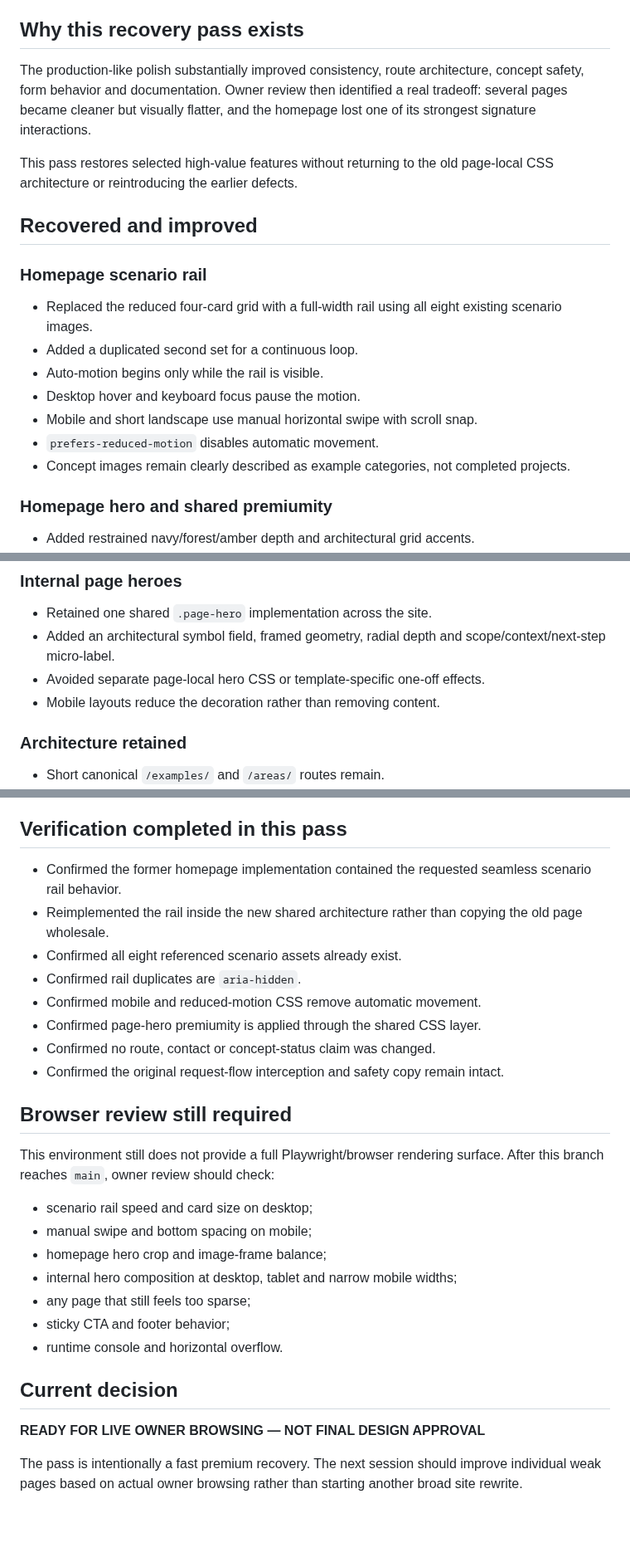
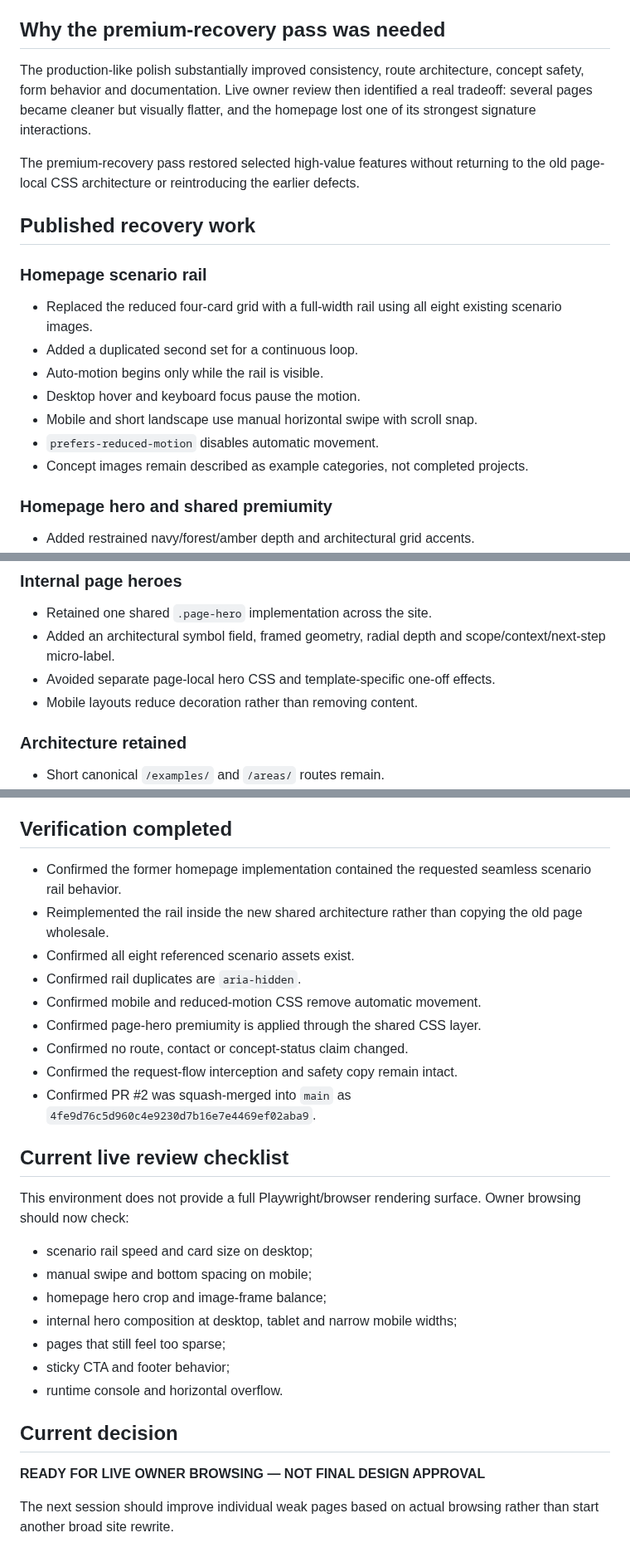
Before and after one commit to proaiexpert/handyman-vancouver-portland-demo, a Markdown page: AGENT-STATUS.md, 3 parts joined by grey strips. Shown at 83% size. GitHub-like rendering; blank space fills up the shorter version.

Commit message:
docs: align agent handoff with published recovery

```diff
--- a/AGENT-STATUS.md
+++ b/AGENT-STATUS.md
@@ -20,13 +20,13 @@
 - Primary CTA: **Request Estimate**
 - Secondary CTA: **Send Photos**
 
-## Why this recovery pass exists
+## Why the premium-recovery pass was needed
 
-The production-like polish substantially improved consistency, route architecture, concept safety, form behavior and documentation. Owner review then identified a real tradeoff: several pages became cleaner but visually flatter, and the homepage lost one of its strongest signature interactions.
+The production-like polish substantially improved consistency, route architecture, concept safety, form behavior and documentation. Live owner review then identified a real tradeoff: several pages became cleaner but visually flatter, and the homepage lost one of its strongest signature interactions.
 
-This pass restores selected high-value features without returning to the old page-local CSS architecture or reintroducing the earlier defects.
+The premium-recovery pass restored selected high-value features without returning to the old page-local CSS architecture or reintroducing the earlier defects.
 
-## Recovered and improved
+## Published recovery work
 
 ### Homepage scenario rail
 
@@ -36,7 +36,7 @@ This pass restores selected high-value features without returning to the old pag
 - Desktop hover and keyboard focus pause the motion.
 - Mobile and short landscape use manual horizontal swipe with scroll snap.
 - `prefers-reduced-motion` disables automatic movement.
-- Concept images remain clearly described as example categories, not completed projects.
+- Concept images remain described as example categories, not completed projects.
 
 ### Homepage hero and shared premiumity
 
@@ -50,8 +50,8 @@ This pass restores selected high-value features without returning to the old pag
 
 - Retained one shared `.page-hero` implementation across the site.
 - Added an architectural symbol field, framed geometry, radial depth and scope/context/next-step micro-label.
-- Avoided separate page-local hero CSS or template-specific one-off effects.
-- Mobile layouts reduce the decoration rather than removing content.
+- Avoided separate page-local hero CSS and template-specific one-off effects.
+- Mobile layouts reduce decoration rather than removing content.
 
 ### Architecture retained
 
@@ -78,26 +78,27 @@ This pass restores selected high-value features without returning to the old pag
 - No analytics or external form endpoint.
 - Every concept page remains `noindex, nofollow`.
 
-## Verification completed in this pass
+## Verification completed
 
 - Confirmed the former homepage implementation contained the requested seamless scenario rail behavior.
 - Reimplemented the rail inside the new shared architecture rather than copying the old page wholesale.
-- Confirmed all eight referenced scenario assets already exist.
+- Confirmed all eight referenced scenario assets exist.
 - Confirmed rail duplicates are `aria-hidden`.
 - Confirmed mobile and reduced-motion CSS remove automatic movement.
 - Confirmed page-hero premiumity is applied through the shared CSS layer.
-- Confirmed no route, contact or concept-status claim was changed.
-- Confirmed the original request-flow interception and safety copy remain intact.
+- Confirmed no route, contact or concept-status claim changed.
+- Confirmed the request-flow interception and safety copy remain intact.
+- Confirmed PR #2 was squash-merged into `main` as `4fe9d76c5d960c4e9230d7b16e7e4469ef02aba9`.
 
-## Browser review still required
+## Current live review checklist
 
-This environment still does not provide a full Playwright/browser rendering surface. After this branch reaches `main`, owner review should check:
+This environment does not provide a full Playwright/browser rendering surface. Owner browsing should now check:
 
 - scenario rail speed and card size on desktop;
 - manual swipe and bottom spacing on mobile;
 - homepage hero crop and image-frame balance;
 - internal hero composition at desktop, tablet and narrow mobile widths;
-- any page that still feels too sparse;
+- pages that still feel too sparse;
 - sticky CTA and footer behavior;
 - runtime console and horizontal overflow.
 
@@ -105,4 +106,4 @@ This environment still does not provide a full Playwright/browser rendering surf
 
 **READY FOR LIVE OWNER BROWSING — NOT FINAL DESIGN APPROVAL**
 
-The pass is intentionally a fast premium recovery. The next session should improve individual weak pages based on actual owner browsing rather than starting another broad site rewrite.
+The next session should improve individual weak pages based on actual browsing rather than start another broad site rewrite.
```
Also changed, not shown: other parts of AGENT-STATUS.md (+1 -1 lines).
